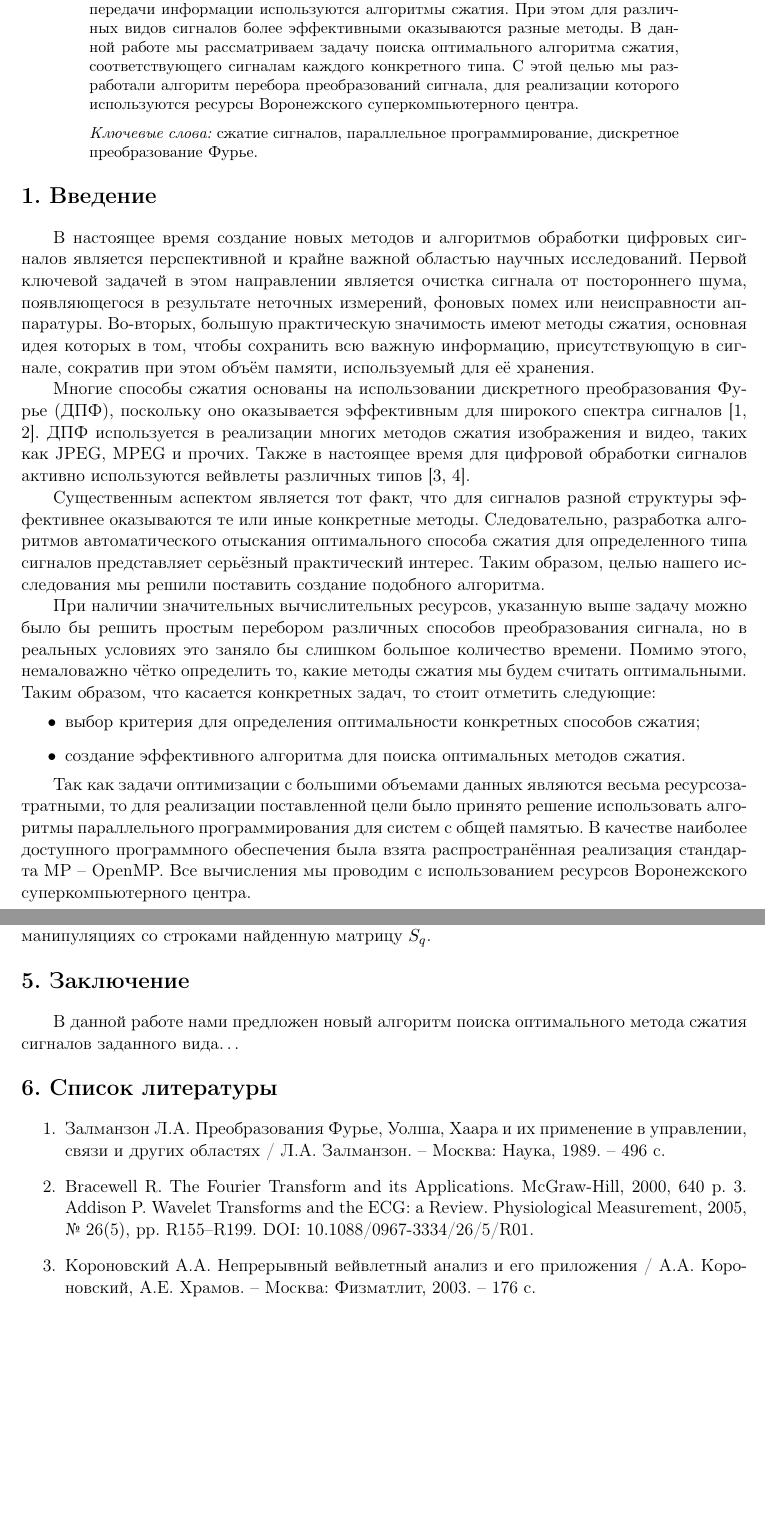
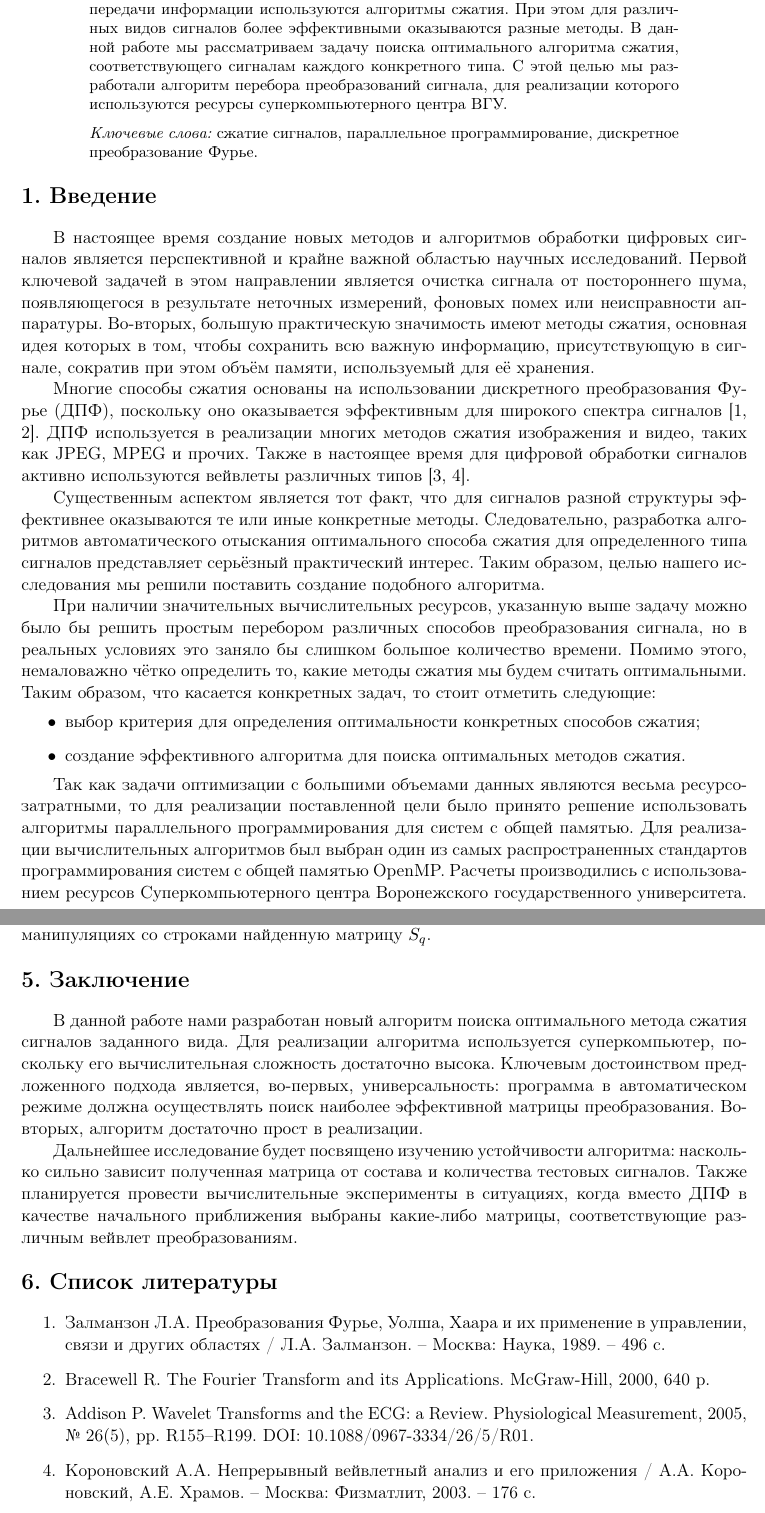
Before and after one commit to temarales/articles, a LaTeX problem sheet (Moscow_Supercomputing_Days/Article/latex/example-short-latex-ru.tex): two parts of pages 1 and 5 of 5 before the commit and two parts of pages 1 and 5 of 6 after it, joined at a grey line, cut so that both start at the same text, the shorter picture padded with empty space. Compiled offline with pdfLaTeX.

Commit message:
Added final version

```diff
--- a/Moscow_Supercomputing_Days/Article/latex/example-short-latex-ru.tex
+++ b/Moscow_Supercomputing_Days/Article/latex/example-short-latex-ru.tex
@@ -24,10 +24,10 @@
 
 % Аннотация заключается в окружение abstract
 \begin{abstract}
-Информационные технологии в настоящее время стремительно развиваются и активно внедряются в различные области науки и техники. Одним из перспективных направлений является цифровая обработка сигналов. Для хранения и передачи информации используются алгоритмы сжатия. При этом для различных видов сигналов более эффективными оказываются  разные методы. В данной работе мы рассматриваем задачу поиска оптимального алгоритма сжатия, соответствующего сигналам каждого конкретного типа. С этой целью мы разработали алгоритм перебора преобразований сигнала, для реализации которого используются ресурсы Воронежского суперкомпьютерного центра.
+Информационные технологии в настоящее время стремительно развиваются и активно внедряются в различные области науки и техники. Одним из перспективных направлений является цифровая обработка сигналов. Для хранения и передачи информации используются алгоритмы сжатия. При этом для различных видов сигналов более эффективными оказываются  разные методы. В данной работе мы рассматриваем задачу поиска оптимального алгоритма сжатия, соответствующего сигналам каждого конкретного типа. С этой целью мы разработали алгоритм перебора преобразований сигнала, для реализации которого используются ресурсы суперкомпьютерного центра ВГУ.
 \end{abstract}
 
-\keywords{сжатие сигналов,  параллельное программирование, дискретное преобразование Фурье.}
+\keywords{сжатие сигналов, параллельное программирование, дискретное преобразование Фурье.}
 
 % \section{название} - заголовок раздела первого уровня
 % \subsection{название} - заголовок раздела второго уровня
@@ -50,7 +50,7 @@
 \item создание эффективного алгоритма для поиска оптимальных методов сжатия.
 \end{itemize}
 
-Так как задачи оптимизации с большими объемами данных являются весьма  ресурсозатратными, то для реализации поставленной цели было принято решение использовать алгоритмы параллельного программирования для систем с общей памятью. В качестве наиболее доступного программного обеспечения была взята распространённая реализация стандарта MP – OpenMP. Все вычисления мы проводим с использованием ресурсов Воронежского суперкомпьютерного центра.
+Так как задачи оптимизации с большими объемами данных являются весьма  ресурсозатратными, то для реализации поставленной цели было принято решение использовать алгоритмы параллельного программирования для систем с общей памятью. Для реализации вычислительных алгоритмов был выбран один из самых распространенных стандартов программирования систем с общей памятью OpenMP. Расчеты производились с использованием ресурсов Суперкомпьютерного центра Воронежского государственного университета.
 
 \section{Методика расчётов}
 
@@ -165,14 +165,17 @@ f_k=\frac{1}{\sqrt{2n+1}}(\hat{f_0}+2\sum\limits_{m=1}^{n}\hat{f_m}\cos(\frac{2
 
 \section{Заключение}
 
-В данной работе нами предложен новый алгоритм поиска оптимального метода сжатия сигналов заданного вида…
+В данной работе нами разработан новый алгоритм поиска оптимального метода сжатия сигналов заданного вида. Для реализации алгоритма используется суперкомпьютер, поскольку его вычислительная сложность достаточно высока. Ключевым достоинством предложенного подхода является, во-первых, универсальность: программа в автоматическом режиме должна осуществлять поиск наиболее эффективной матрицы преобразования. Во-вторых, алгоритм достаточно прост в реализации.
+
+Дальнейшее исследование будет посвящено изучению устойчивости алгоритма: насколько сильно зависит полученная матрица от состава и количества тестовых сигналов. Также планируется провести вычислительные эксперименты в ситуациях, когда вместо ДПФ в качестве начального приближения выбраны какие-либо матрицы, соответствующие различным вейвлет преобразованиям.
+
 
 \section{Список литературы}
 
 \begin{enumerate}
 \item Залманзон Л.А. Преобразования Фурье, Уолша, Хаара и их применение в управлении, связи и других областях / Л.А. Залманзон. – Москва: Наука, 1989. – 496 с.
 \item Bracewell R. The Fourier Transform and its Applications. McGraw-Hill, 2000, 640 p.
-3. Addison P. Wavelet Transforms and the ECG: a Review. Physiological Measurement, 2005, № 26(5), pp. R155–R199. DOI: 10.1088/0967-3334/26/5/R01.
+\item Addison P. Wavelet Transforms and the ECG: a Review. Physiological Measurement, 2005, № 26(5), pp. R155–R199. DOI: 10.1088/0967-3334/26/5/R01.
 \item Короновский А.А. Непрерывный вейвлетный анализ и его приложения / А.А. Короновский, А.Е. Храмов. – Москва: Физматлит, 2003. – 176 с.
 \item Власова Е.А. Ряды / Е.А. Власова. – Москва: Изд-во МГТУ им. Н.Э. Баумана, 2006. – 616 с.
 \item Кострикин А.И. Линейная алгебра и геометрия / А.И. Кострикин, Ю.И. Манин. – Москва: Наука, 1986. – 304 с.
```
Also changed, not shown: Moscow_Supercomputing_Days/Article/latex/example-short-latex-ru.pdf, Moscow_Supercomputing_Days/Article/latex/example-short-latex-ru.tex (14 more changed lines), 3 other files.
